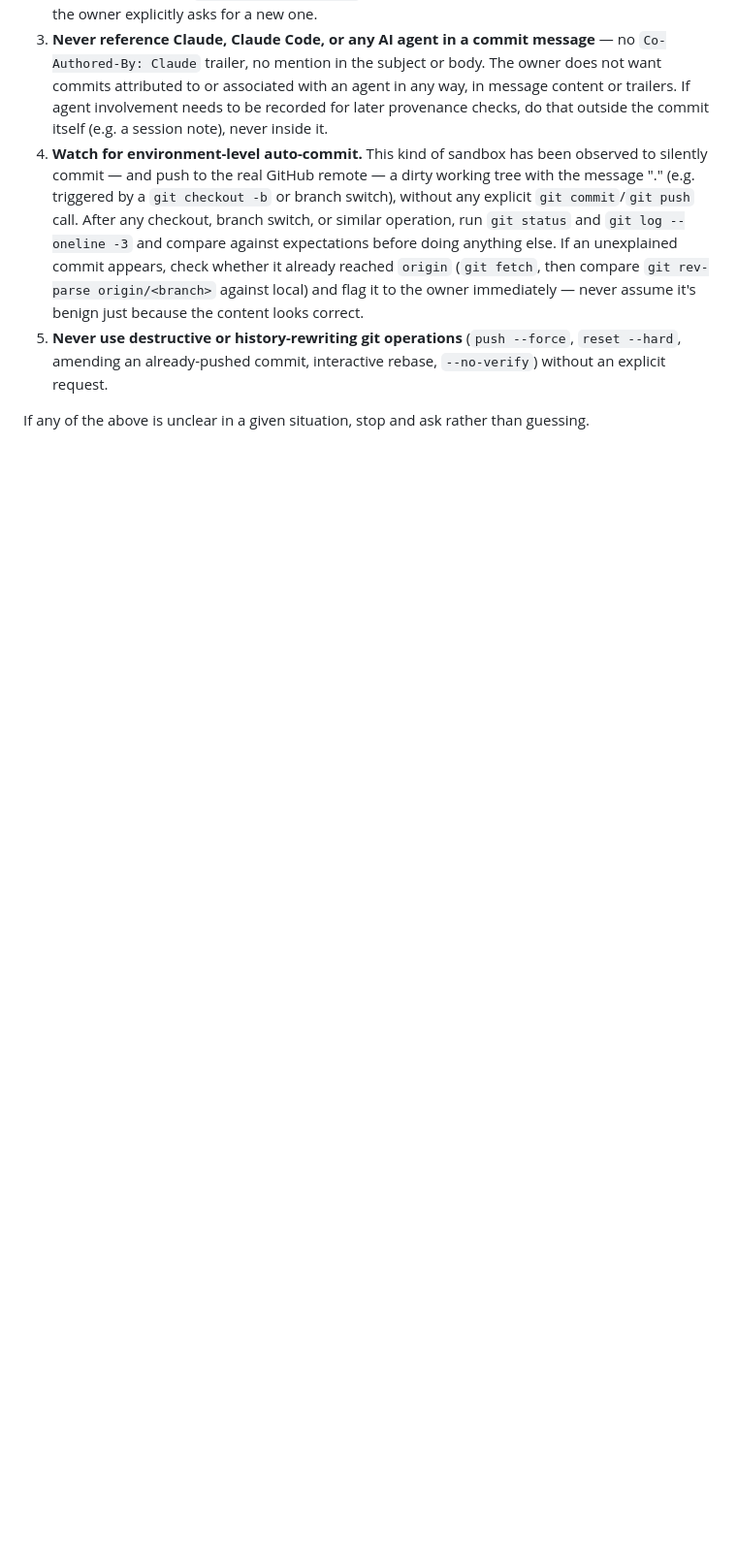
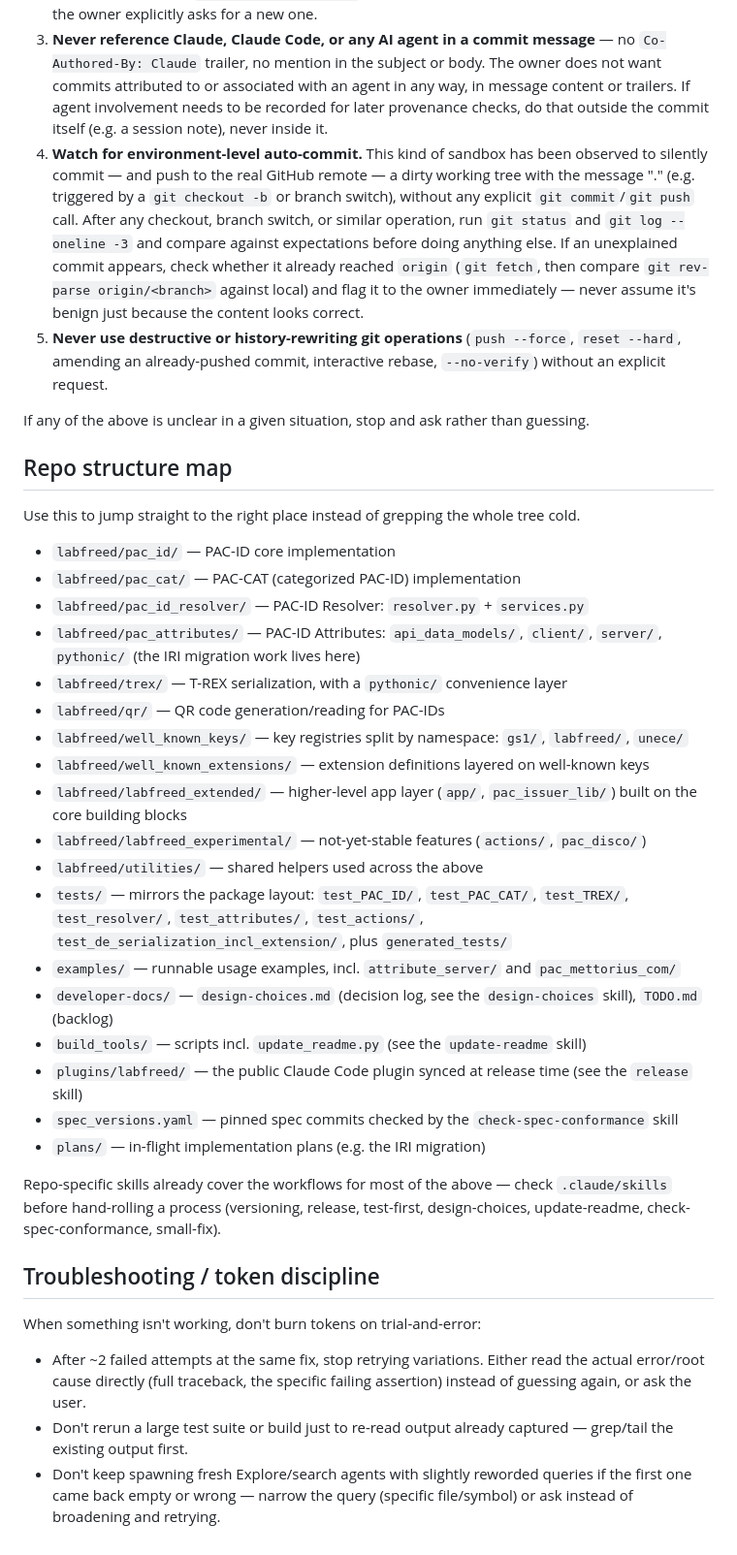
Before and after one commit to retothuerer/LabFREED, a Markdown page: CLAUDE.md, the part around the change. Shown at 97% size. Rendered like a GitHub page; blank space fills up the shorter version.

Commit message:
claude.md and skills

```diff
--- a/CLAUDE.md
+++ b/CLAUDE.md
@@ -48,3 +48,36 @@ owner typed themselves, so provenance depends entirely on process, not on what g
    without an explicit request.
 
 If any of the above is unclear in a given situation, stop and ask rather than guessing.
+
+## Repo structure map
+
+Use this to jump straight to the right place instead of grepping the whole tree cold.
+
+- `labfreed/pac_id/` — PAC-ID core implementation
+- `labfreed/pac_cat/` — PAC-CAT (categorized PAC-ID) implementation
+- `labfreed/pac_id_resolver/` — PAC-ID Resolver: `resolver.py` + `services.py`
+- `labfreed/pac_attributes/` — PAC-ID Attributes: `api_data_models/`, `client/`, `server/`, `pythonic/` (the IRI migration work lives here)
+- `labfreed/trex/` — T-REX serialization, with a `pythonic/` convenience layer
+- `labfreed/qr/` — QR code generation/reading for PAC-IDs
+- `labfreed/well_known_keys/` — key registries split by namespace: `gs1/`, `labfreed/`, `unece/`
+- `labfreed/well_known_extensions/` — extension definitions layered on well-known keys
+- `labfreed/labfreed_extended/` — higher-level app layer (`app/`, `pac_issuer_lib/`) built on the core building blocks
+- `labfreed/labfreed_experimental/` — not-yet-stable features (`actions/`, `pac_disco/`)
+- `labfreed/utilities/` — shared helpers used across the above
+- `tests/` — mirrors the package layout: `test_PAC_ID/`, `test_PAC_CAT/`, `test_TREX/`, `test_resolver/`, `test_attributes/`, `test_actions/`, `test_de_serialization_incl_extension/`, plus `generated_tests/`
+- `examples/` — runnable usage examples, incl. `attribute_server/` and `pac_mettorius_com/`
+- `developer-docs/` — `design-choices.md` (decision log, see the `design-choices` skill), `TODO.md` (backlog)
+- `build_tools/` — scripts incl. `update_readme.py` (see the `update-readme` skill)
+- `plugins/labfreed/` — the public Claude Code plugin synced at release time (see the `release` skill)
+- `spec_versions.yaml` — pinned spec commits checked by the `check-spec-conformance` skill
+- `plans/` — in-flight implementation plans (e.g. the IRI migration)
+
+Repo-specific skills already cover the workflows for most of the above — check `.claude/skills` before hand-rolling a process (versioning, release, test-first, design-choices, update-readme, check-spec-conformance, small-fix).
+
+## Troubleshooting / token discipline
+
+When something isn't working, don't burn tokens on trial-and-error:
+
+- After ~2 failed attempts at the same fix, stop retrying variations. Either read the actual error/root cause directly (full traceback, the specific failing assertion) instead of guessing again, or ask the user.
+- Don't rerun a large test suite or build just to re-read output already captured — grep/tail the existing output first.
+- Don't keep spawning fresh Explore/search agents with slightly reworded queries if the first one came back empty or wrong — narrow the query (specific file/symbol) or ask instead of broadening and retrying.
```
Also changed, not shown: 1 other file.
